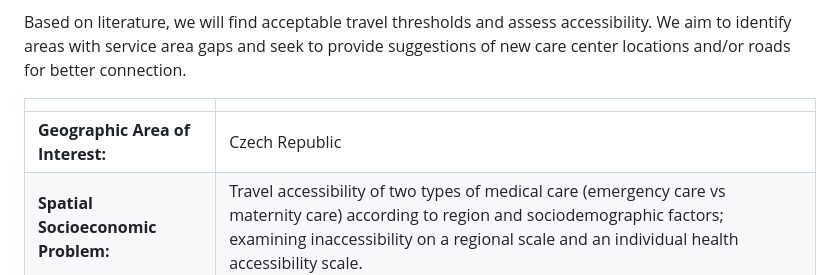
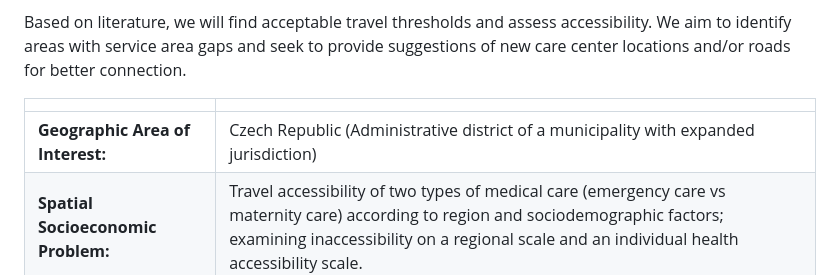
Before and after one commit to kanatea/spatial-justice, a Markdown page: README.md, the part around the change. Rendered like a GitHub page.

```diff
--- a/README.md
+++ b/README.md
@@ -14,7 +14,7 @@ Based on literature, we will find acceptable travel thresholds and assess access
 
 | | |
 | ----------- | ----------- |
-| **Geographic Area of Interest:** | Czech Republic |
+| **Geographic Area of Interest:** | Czech Republic (Administrative district of a municipality with expanded jurisdiction) |
 | **Spatial Socioeconomic Problem:** | Travel accessibility of two types of medical care (emergency care vs maternity care) according to region and sociodemographic factors; examining inaccessibility on a regional scale and an individual health accessibility scale. |
 | **Justice Concept:** | Unequal distribution of emergency and maternity healthcare between regions and differences in travel time to seek care at emergency or maternity centers. |
 | **Spatial Representation:** | Point data of hospitals and maternity care centers and road networks, as well as major cities, regions, subregions, in which sociodemographic factors such as population density and economic indicators can be aggregated. |
```
